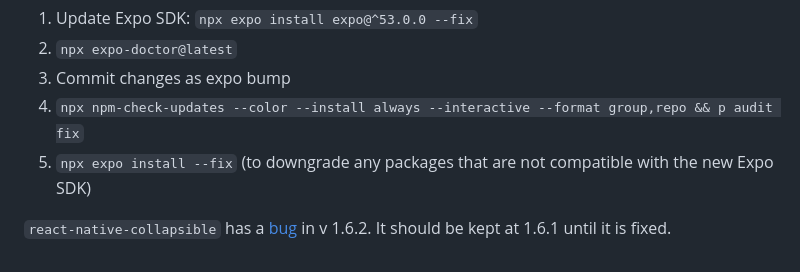
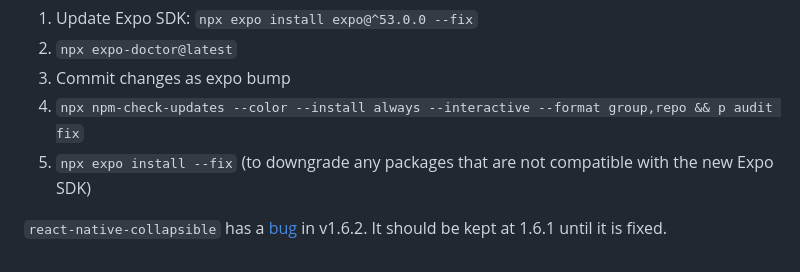
Before and after one commit to agrc/roadkill-mobile, a Markdown page: README.md, the part around the change. Drawn GitHub-style.

Commit message:
chore: typo
Co-authored-by: Copilot <175728472+Copilot@users.noreply.github.com>

```diff
--- a/README.md
+++ b/README.md
@@ -155,4 +155,4 @@ The [common](./src/common/package.json) package causes the expo build process to
 1. `npx npm-check-updates --color --install always --interactive --format group,repo && p audit fix`
 1. `npx expo install --fix` (to downgrade any packages that are not compatible with the new Expo SDK)
 
-`react-native-collapsible` has a [bug](https://github.com/oblador/react-native-collapsible/issues/485) in v 1.6.2. It should be kept at 1.6.1 until it is fixed.
+`react-native-collapsible` has a [bug](https://github.com/oblador/react-native-collapsible/issues/485) in v1.6.2. It should be kept at 1.6.1 until it is fixed.
```
